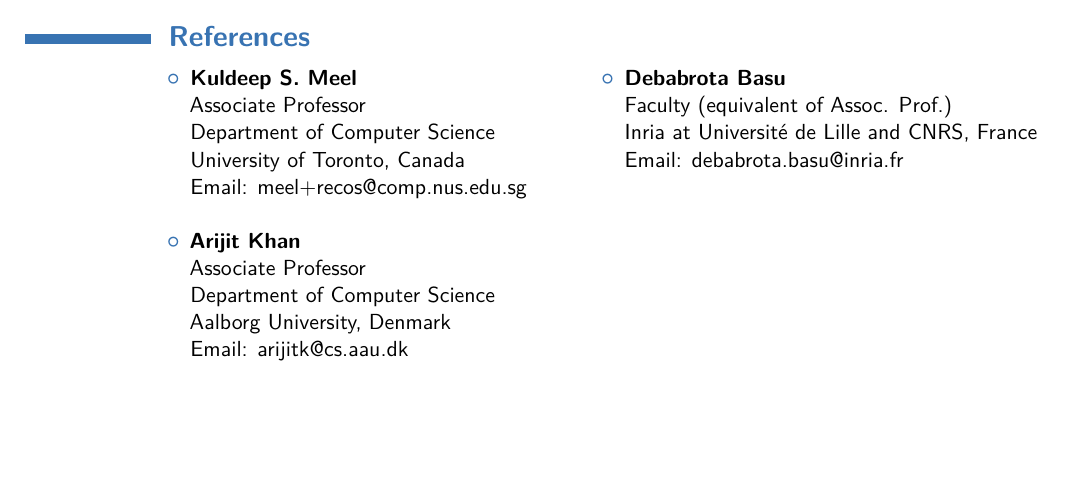
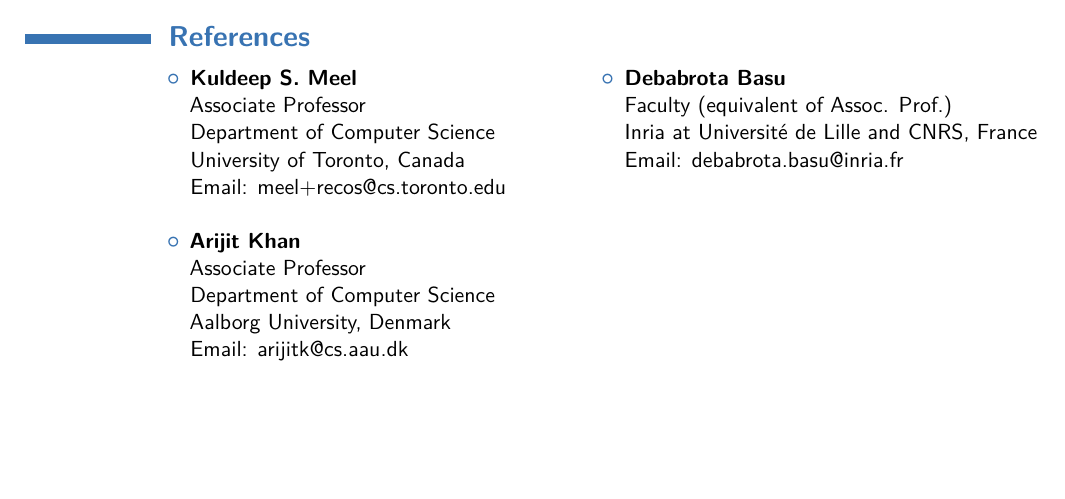
Before and after one commit to bishwamittra/bishwamittra.github.io, a LaTeX CV (resume/bghosh.tex): part of page 2 of 2, cut so that both start at the same text. Compiled offline with pdfLaTeX.

Commit message:
email update

```diff
--- a/resume/bghosh.tex
+++ b/resume/bghosh.tex
@@ -195,7 +195,7 @@
 			Associate Professor\\
 			Department of Computer Science\\
 			University of Toronto, Canada\\
-			Email: meel+recos@comp.nus.edu.sg
+			Email: meel+recos@cs.toronto.edu
 			\newline
 			\item \textbf{Arijit Khan}\\
 			Associate Professor\\
```
Also changed, not shown: resume/bghosh.pdf.
